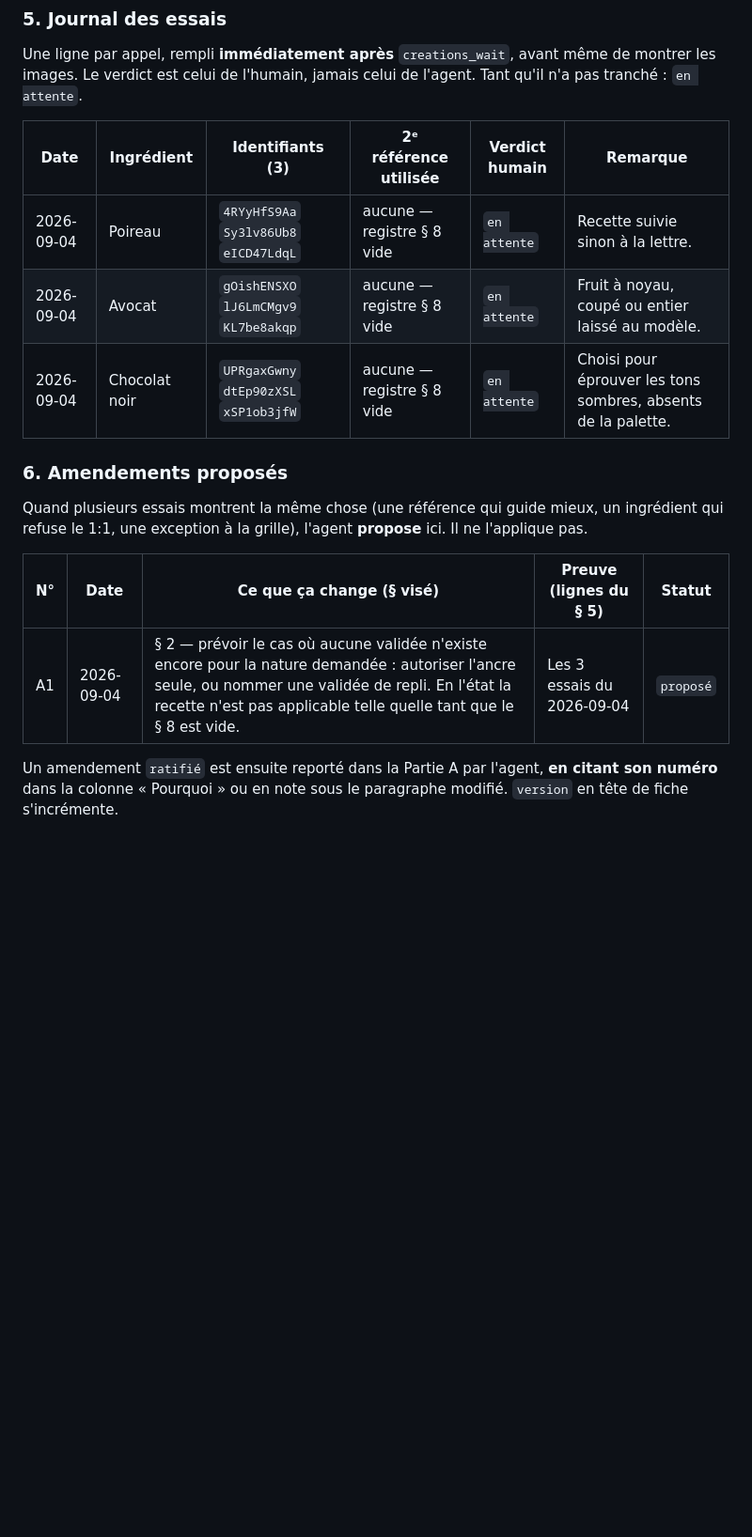
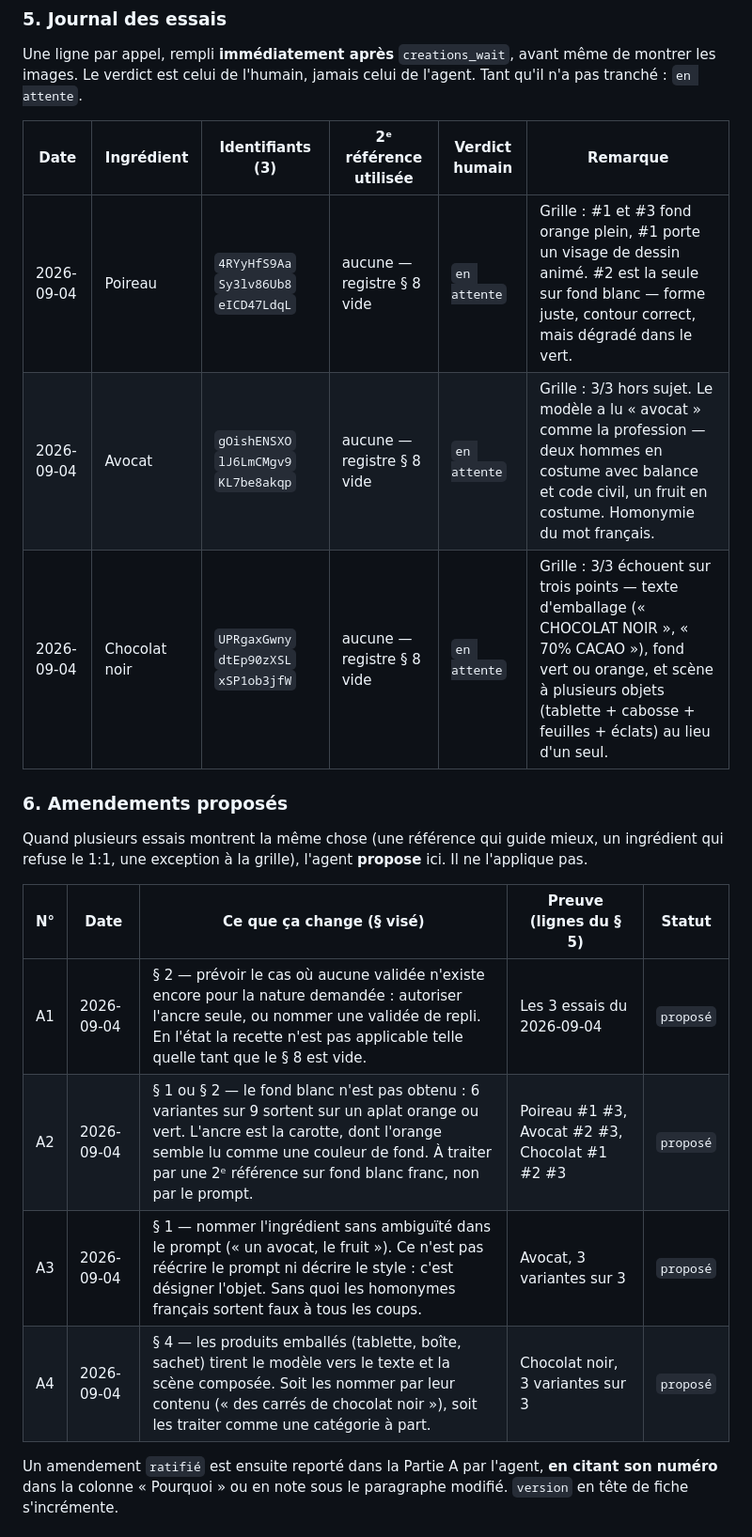
Before and after one commit to soft-a11y/claude-code, a Markdown page: illustrations/FICHE-illustration-ingredient.md, the part around the change. Shown at 94% size. Rendered like a GitHub page; blank space fills up the shorter version.

Commit message:
Consigne le verdict de la grille et propose trois amendements
Neuf variantes, aucune ne passe la grille du § 4. Une seule en approche : le
poireau sur fond blanc, dont la forme et le contour tiennent mais dont le vert
est en dégradé.

Trois régularités se dégagent, chacune sur au moins deux essais concordants,
et sont proposées au § 6 sans être appliquées :

Le fond blanc n'est pas obtenu — six variantes sur neuf sortent sur un aplat
orange ou vert. L'ancre de style est la carotte, dont l'orange paraît lu comme
une couleur de fond.

« Avocat » sort trois fois sur trois comme la profession : deux hommes en
costume avec balance et code civil, et un fruit en costume. L'homonymie du mot
français n'est pas couverte par la recette, qui interdit par ailleurs de
traduire le prompt.

Les produits emballés tirent vers le texte et la scène composée : les trois
chocolats portent « CHOCOLAT NOIR » et « 70% CACAO », sur fond coloré, avec
cabosse et feuilles autour de la tablette.

Co-Authored-By: Claude Opus 5 <noreply@anthropic.com>
Claude-Session: https://claude.ai/code/session_01JTuYoT1hSAmaXspfty63Mg

```diff
--- a/illustrations/FICHE-illustration-ingredient.md
+++ b/illustrations/FICHE-illustration-ingredient.md
@@ -100,9 +100,9 @@ Le verdict est celui de l'humain, jamais celui de l'agent. Tant qu'il n'a pas tr
 
 | Date | Ingrédient | Identifiants (3) | 2ᵉ référence utilisée | Verdict humain | Remarque |
 |---|---|---|---|---|---|
-| 2026-09-04 | Poireau | `4RYyHfS9Aa` `Sy3lv86Ub8` `eICD47LdqL` | aucune — registre § 8 vide | `en attente` | Recette suivie sinon à la lettre. |
-| 2026-09-04 | Avocat | `gOishENSXO` `lJ6LmCMgv9` `KL7be8akqp` | aucune — registre § 8 vide | `en attente` | Fruit à noyau, coupé ou entier laissé au modèle. |
-| 2026-09-04 | Chocolat noir | `UPRgaxGwny` `dtEp90zXSL` `xSP1ob3jfW` | aucune — registre § 8 vide | `en attente` | Choisi pour éprouver les tons sombres, absents de la palette. |
+| 2026-09-04 | Poireau | `4RYyHfS9Aa` `Sy3lv86Ub8` `eICD47LdqL` | aucune — registre § 8 vide | `en attente` | Grille : #1 et #3 fond orange plein, #1 porte un visage de dessin animé. #2 est la seule sur fond blanc — forme juste, contour correct, mais dégradé dans le vert. |
+| 2026-09-04 | Avocat | `gOishENSXO` `lJ6LmCMgv9` `KL7be8akqp` | aucune — registre § 8 vide | `en attente` | Grille : 3/3 hors sujet. Le modèle a lu « avocat » comme la profession — deux hommes en costume avec balance et code civil, un fruit en costume. Homonymie du mot français. |
+| 2026-09-04 | Chocolat noir | `UPRgaxGwny` `dtEp90zXSL` `xSP1ob3jfW` | aucune — registre § 8 vide | `en attente` | Grille : 3/3 échouent sur trois points — texte d'emballage (« CHOCOLAT NOIR », « 70% CACAO »), fond vert ou orange, et scène à plusieurs objets (tablette + cabosse + feuilles + éclats) au lieu d'un seul. |
 
 ### 6. Amendements proposés
 
@@ -112,6 +112,9 @@ une exception à la grille), l'agent **propose** ici. Il ne l'applique pas.
 | N° | Date | Ce que ça change (§ visé) | Preuve (lignes du § 5) | Statut |
 |---|---|---|---|---|
 | A1 | 2026-09-04 | § 2 — prévoir le cas où aucune validée n'existe encore pour la nature demandée : autoriser l'ancre seule, ou nommer une validée de repli. En l'état la recette n'est pas applicable telle quelle tant que le § 8 est vide. | Les 3 essais du 2026-09-04 | `proposé` |
+| A2 | 2026-09-04 | § 1 ou § 2 — le fond blanc n'est pas obtenu : 6 variantes sur 9 sortent sur un aplat orange ou vert. L'ancre est la carotte, dont l'orange semble lu comme une couleur de fond. À traiter par une 2ᵉ référence sur fond blanc franc, non par le prompt. | Poireau #1 #3, Avocat #2 #3, Chocolat #1 #2 #3 | `proposé` |
+| A3 | 2026-09-04 | § 1 — nommer l'ingrédient sans ambiguïté dans le prompt (« un avocat, le fruit »). Ce n'est pas réécrire le prompt ni décrire le style : c'est désigner l'objet. Sans quoi les homonymes français sortent faux à tous les coups. | Avocat, 3 variantes sur 3 | `proposé` |
+| A4 | 2026-09-04 | § 4 — les produits emballés (tablette, boîte, sachet) tirent le modèle vers le texte et la scène composée. Soit les nommer par leur contenu (« des carrés de chocolat noir »), soit les traiter comme une catégorie à part. | Chocolat noir, 3 variantes sur 3 | `proposé` |
 
 Un amendement `ratifié` est ensuite reporté dans la Partie A par l'agent, **en citant son numéro** dans la colonne « Pourquoi »
 ou en note sous le paragraphe modifié. `version` en tête de fiche s'incrémente.
```
